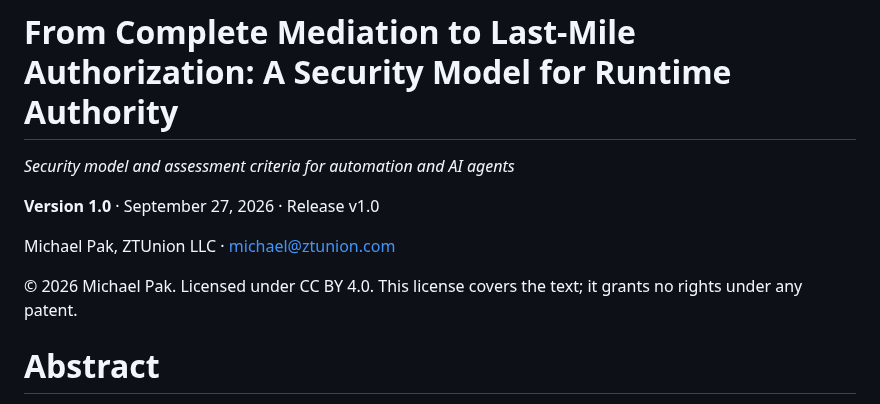
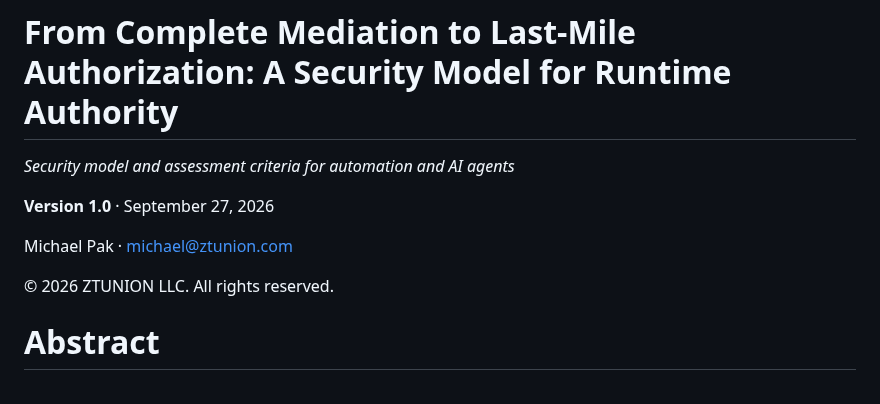
Before and after one commit to ztunion/ZAF-Willamette, a Markdown page: last-mile-authorization.md, the part around the change. Rendered like a GitHub page.

```diff
--- a/last-mile-authorization.md
+++ b/last-mile-authorization.md
@@ -2,11 +2,11 @@
 
 *Security model and assessment criteria for automation and AI agents*
 
-**Version 1.0** · September 27, 2026 · Release v1.0
+**Version 1.0** · September 27, 2026
 
-Michael Pak, ZTUnion LLC · michael@ztunion.com
+Michael Pak · michael@ztunion.com
 
-© 2026 Michael Pak. Licensed under CC BY 4.0. This license covers the text; it grants no rights under any patent.
+© 2026 ZTUNION LLC. All rights reserved.
 
 # Abstract
 
```
